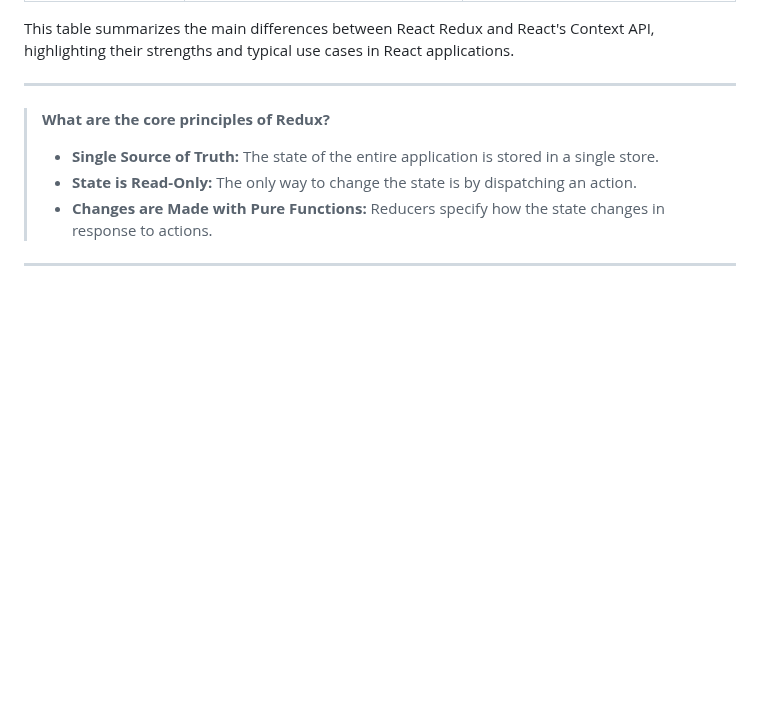
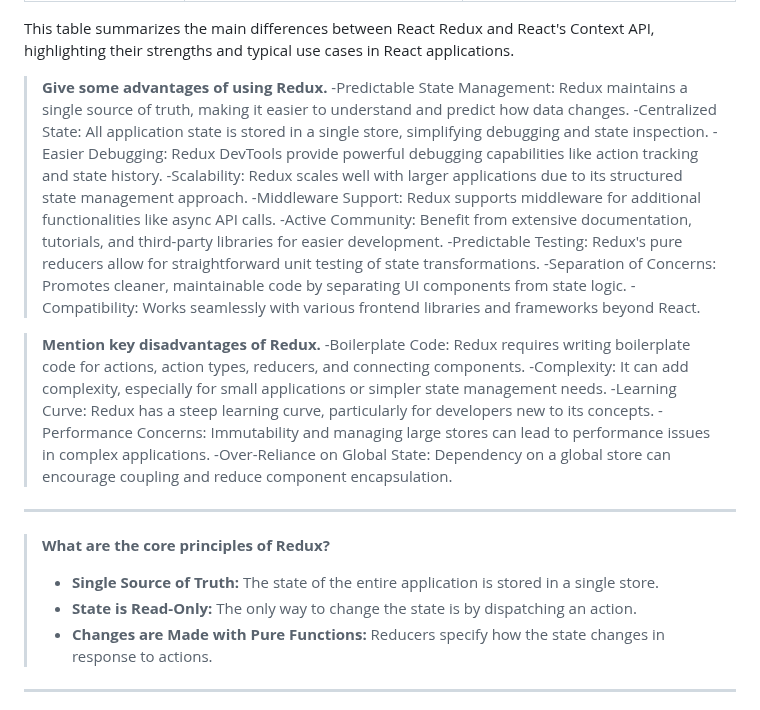
Before and after one commit to Akmeena4u/Web-Development-Bootcamp, a Markdown page: 011_Most Important Interview Guide- Web development/005_React Redux Interview questions.md, the part around one of its changes. Rendered like a GitHub page; blank space fills up the shorter version.

```diff
--- a/011_Most Important Interview Guide- Web development/005_React Redux.md
+++ b/011_Most Important Interview Guide- Web development/005_React Redux Interview questions.md
@@ -22,6 +22,24 @@
 | **Flexibility**             | More flexible due to middleware and clear state management patterns.        | Limited flexibility compared to Redux, primarily for data sharing.       |
 
 This table summarizes the main differences between React Redux and React's Context API, highlighting their strengths and typical use cases in React applications.
+
+> **Give some advantages of using Redux.**
+> -Predictable State Management: Redux maintains a single source of truth, making it easier to understand and predict how data changes.
+> -Centralized State: All application state is stored in a single store, simplifying debugging and state inspection.
+> -Easier Debugging: Redux DevTools provide powerful debugging capabilities like action tracking and state history.
+> -Scalability: Redux scales well with larger applications due to its structured state management approach.
+> -Middleware Support: Redux supports middleware for additional functionalities like async API calls.
+> -Active Community: Benefit from extensive documentation, tutorials, and third-party libraries for easier development.
+> -Predictable Testing: Redux's pure reducers allow for straightforward unit testing of state transformations.
+> -Separation of Concerns: Promotes cleaner, maintainable code by separating UI components from state logic.
+> -Compatibility: Works seamlessly with various frontend libraries and frameworks beyond React.
+
+> **Mention key disadvantages of Redux.**
+> -Boilerplate Code: Redux requires writing boilerplate code for actions, action types, reducers, and connecting components.
+> -Complexity: It can add complexity, especially for small applications or simpler state management needs.
+> -Learning Curve: Redux has a steep learning curve, particularly for developers new to its concepts.
+> -Performance Concerns: Immutability and managing large stores can lead to performance issues in complex applications.
+> -Over-Reliance on Global State: Dependency on a global store can encourage coupling and reduce component encapsulation.
 
 ---
 
```
Also changed, not shown: other parts of 011_Most Important Interview Guide- Web development/005_React Redux Interview questions.md (+39 -0 lines).
